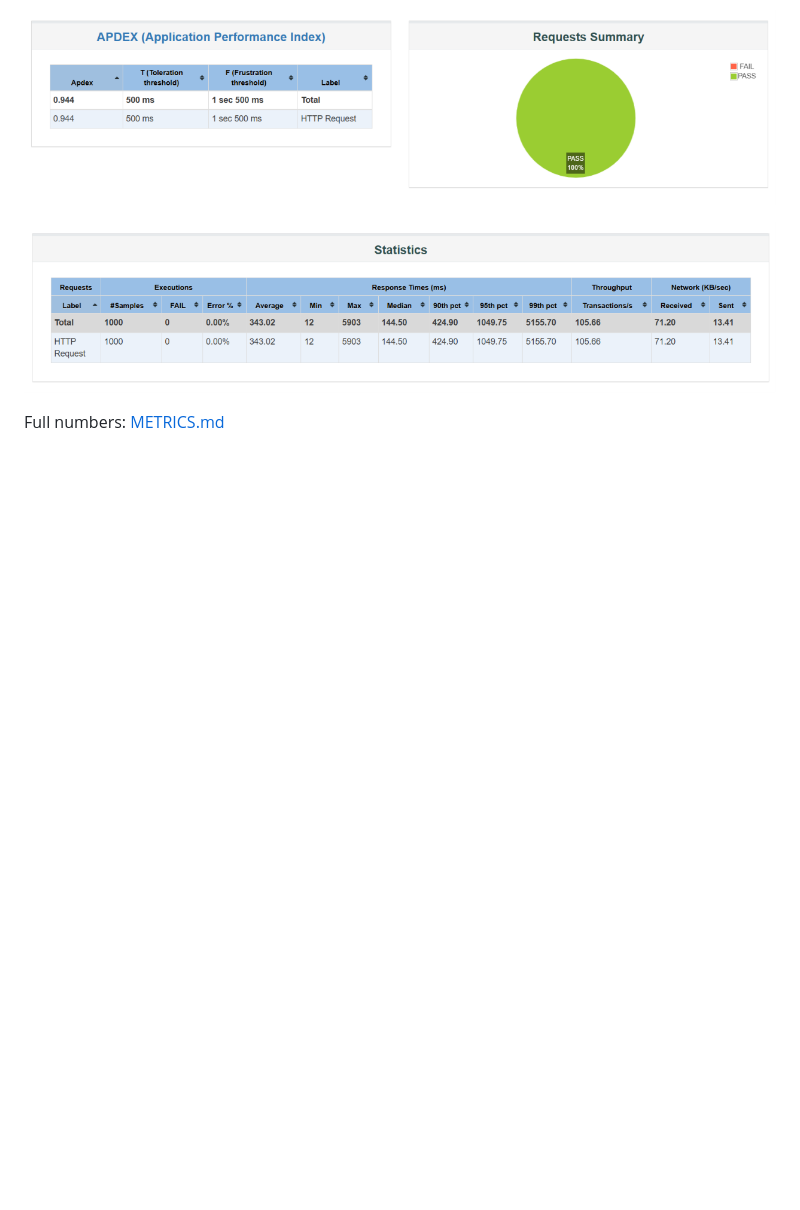
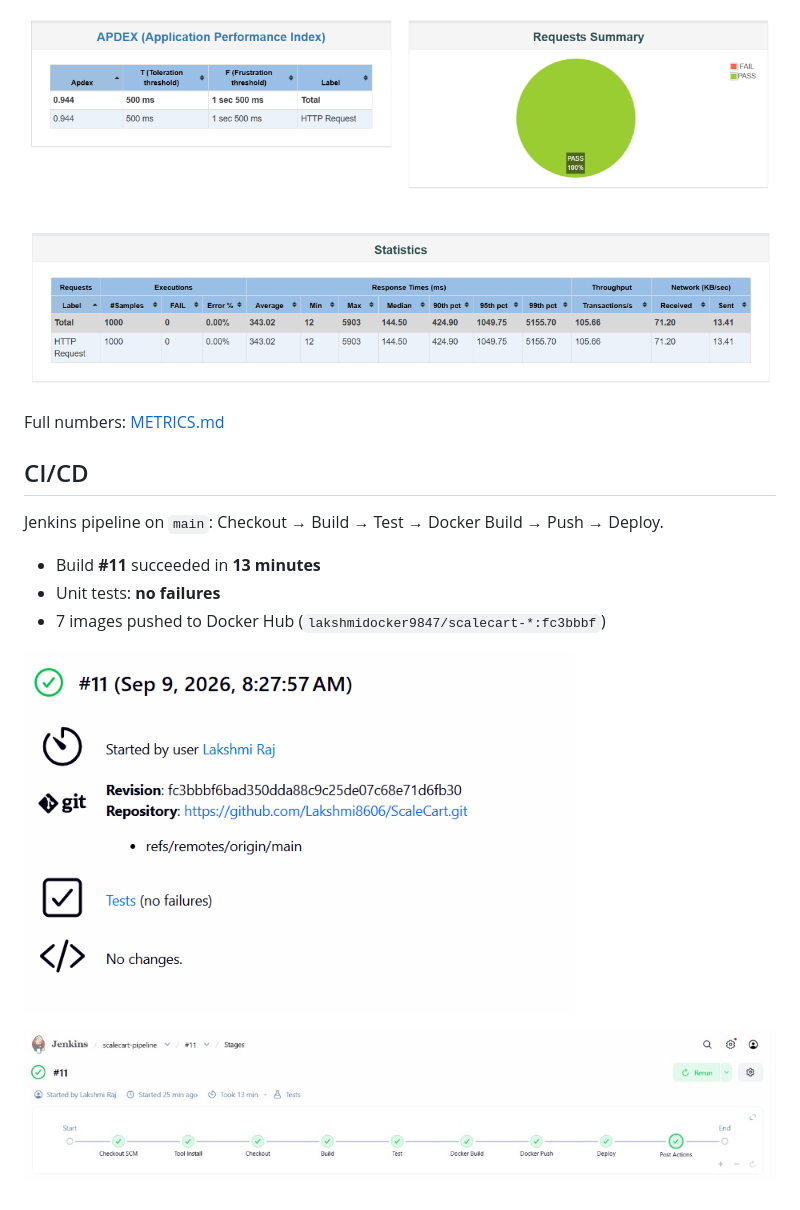
Before and after one commit to Lakshmi8606/ScaleCart, a Markdown page: README.md, the part around the change. Rendered like a GitHub page; pictures changed too: docs/screenshots/jenkins-build-success.png (added), docs/screenshots/jenkins-pipeline-stages.png (added); blank space fills up the shorter version.

Commit message:
feat(ci): Jenkins declarative pipeline with build-test-dockerize-push stages and GitHub Actions CI workflow

```diff
--- a/README.md
+++ b/README.md
@@ -32,3 +32,15 @@ Load-tested with Apache JMeter 5.6.3 (50–100 concurrent users).
 ![JMeter statistics](docs/screenshots/jmeter-statistics.png)
 
 Full numbers: [METRICS.md](METRICS.md)
+
+## CI/CD
+
+Jenkins pipeline on `main`: Checkout → Build → Test → Docker Build → Push → Deploy.
+
+- Build **#11** succeeded in **13 minutes**
+- Unit tests: **no failures**
+- 7 images pushed to Docker Hub (`lakshmidocker9847/scalecart-*:fc3bbbf`)
+
+![Jenkins build success](docs/screenshots/jenkins-build-success.png)
+
+![Jenkins pipeline stages](docs/screenshots/jenkins-pipeline-stages.png)
```
